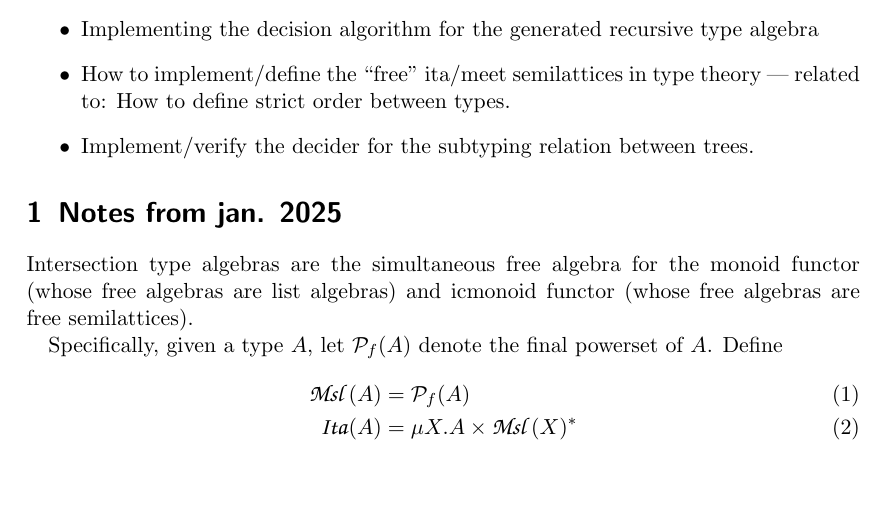
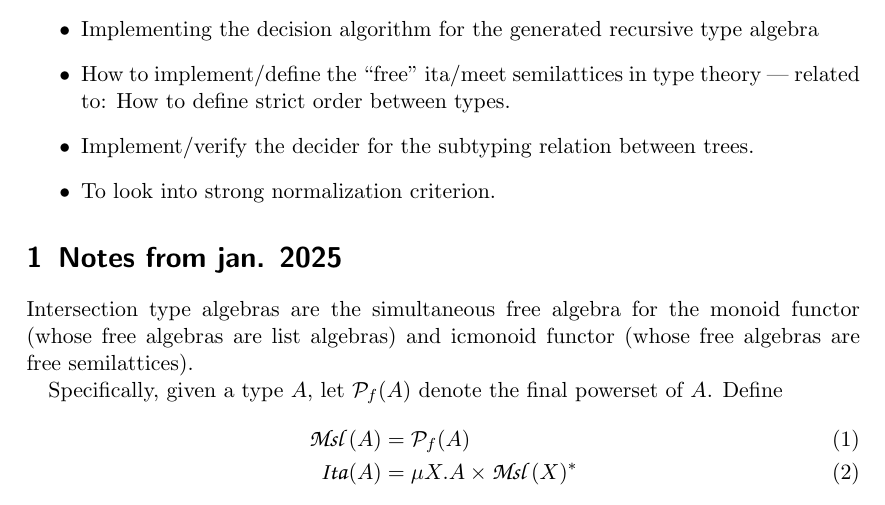
Before and after one commit to DrPolonsky/LAM, a LaTeX document (UTA/notes.tex): part of page 1 of 3, cut so that both start at the same text, the shorter picture padded with empty space. Compiled offline with pdfLaTeX.

Commit message:
more ura

```diff
--- a/UTA/notes.tex
+++ b/UTA/notes.tex
@@ -35,6 +35,7 @@ TODO:
   \item How to implement/define the ``free'' ita/meet semilattices in type theory
   --- related to: How to define strict order between types.
   \item Implement/verify the decider for the subtyping relation between trees.
+  \item To look into strong normalization criterion.
 \end{itemize}
 
 \section{Notes from jan. 2025}
```
